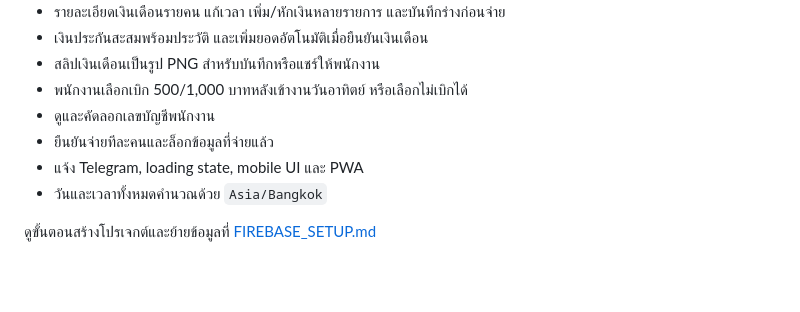
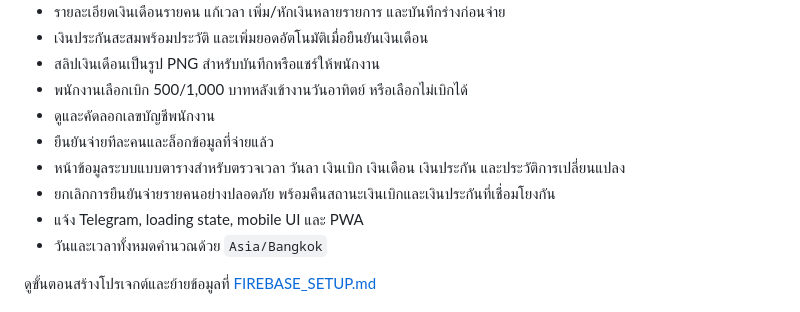
Before and after one commit to easychonburi/easybkk-backoffice, a Markdown page: README.md, the part around the change. Drawn GitHub-style; blank space fills up the shorter version.

Commit message:
Document admin data browser and payroll undo

```diff
--- a/README.md
+++ b/README.md
@@ -26,6 +26,8 @@ branch นี้เป็นระบบทดสอบคู่ขนาน ร
 - พนักงานเลือกเบิก 500/1,000 บาทหลังเข้างานวันอาทิตย์ หรือเลือกไม่เบิกได้
 - ดูและคัดลอกเลขบัญชีพนักงาน
 - ยืนยันจ่ายทีละคนและล็อกข้อมูลที่จ่ายแล้ว
+- หน้าข้อมูลระบบแบบตารางสำหรับตรวจเวลา วันลา เงินเบิก เงินเดือน เงินประกัน และประวัติการเปลี่ยนแปลง
+- ยกเลิกการยืนยันจ่ายรายคนอย่างปลอดภัย พร้อมคืนสถานะเงินเบิกและเงินประกันที่เชื่อมโยงกัน
 - แจ้ง Telegram, loading state, mobile UI และ PWA
 - วันและเวลาทั้งหมดคำนวณด้วย `Asia/Bangkok`
 
```
